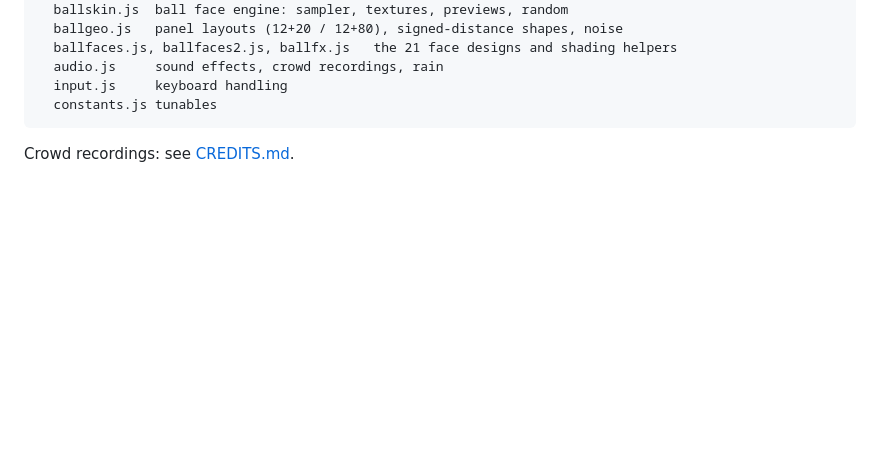
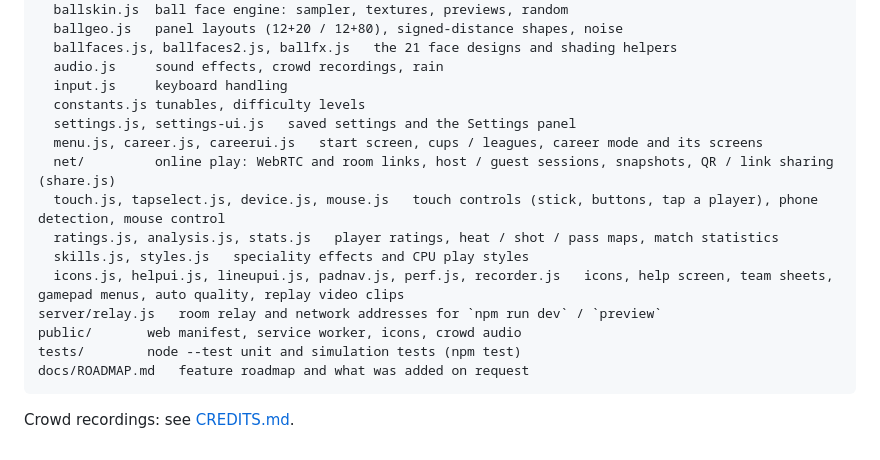
Before and after one commit to jchristov/football3d, a Markdown page: README.md, the part around the change. Rendered like a GitHub page; blank space fills up the shorter version.

Commit message:
Docs: update the code layout and record the features added on request in the roadmap
Co-authored-by: Copilot <223556219+Copilot@users.noreply.github.com>

````diff
--- a/README.md
+++ b/README.md
@@ -172,7 +172,18 @@ src/
   ballfaces.js, ballfaces2.js, ballfx.js   the 21 face designs and shading helpers
   audio.js     sound effects, crowd recordings, rain
   input.js     keyboard handling
-  constants.js tunables
+  constants.js tunables, difficulty levels
+  settings.js, settings-ui.js   saved settings and the Settings panel
+  menu.js, career.js, careerui.js   start screen, cups / leagues, career mode and its screens
+  net/         online play: WebRTC and room links, host / guest sessions, snapshots, QR / link sharing (share.js)
+  touch.js, tapselect.js, device.js, mouse.js   touch controls (stick, buttons, tap a player), phone detection, mouse control
+  ratings.js, analysis.js, stats.js   player ratings, heat / shot / pass maps, match statistics
+  skills.js, styles.js   speciality effects and CPU play styles
+  icons.js, helpui.js, lineupui.js, padnav.js, perf.js, recorder.js   icons, help screen, team sheets, gamepad menus, auto quality, replay video clips
+server/relay.js   room relay and network addresses for `npm run dev` / `preview`
+public/       web manifest, service worker, icons, crowd audio
+tests/        node --test unit and simulation tests (npm test)
+docs/ROADMAP.md   feature roadmap and what was added on request
 ```
 
 Crowd recordings: see [CREDITS.md](./CREDITS.md).
````
Also changed, not shown: docs/ROADMAP.md (+15 -0 lines).
